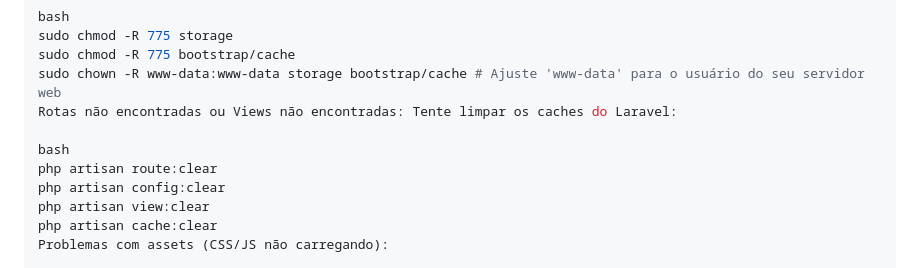
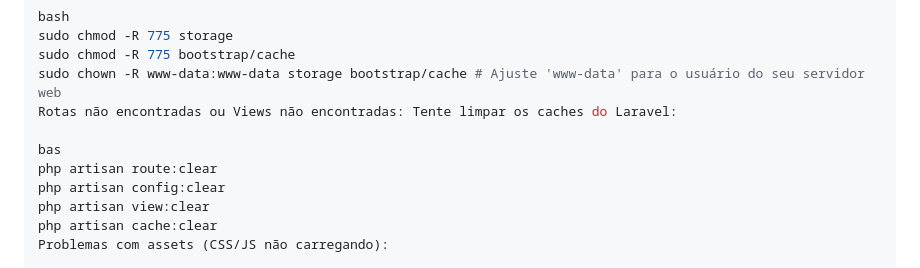
Before and after one commit to rikeffc/cariocando-, a Markdown page: README.md, the part around the change. Drawn GitHub-style.

```diff
--- a/README.md
+++ b/README.md
@@ -108,7 +108,7 @@ sudo chmod -R 775 bootstrap/cache
 sudo chown -R www-data:www-data storage bootstrap/cache # Ajuste 'www-data' para o usuário do seu servidor web
 Rotas não encontradas ou Views não encontradas: Tente limpar os caches do Laravel:
 
-bash
+bas
 php artisan route:clear
 php artisan config:clear
 php artisan view:clear
```
